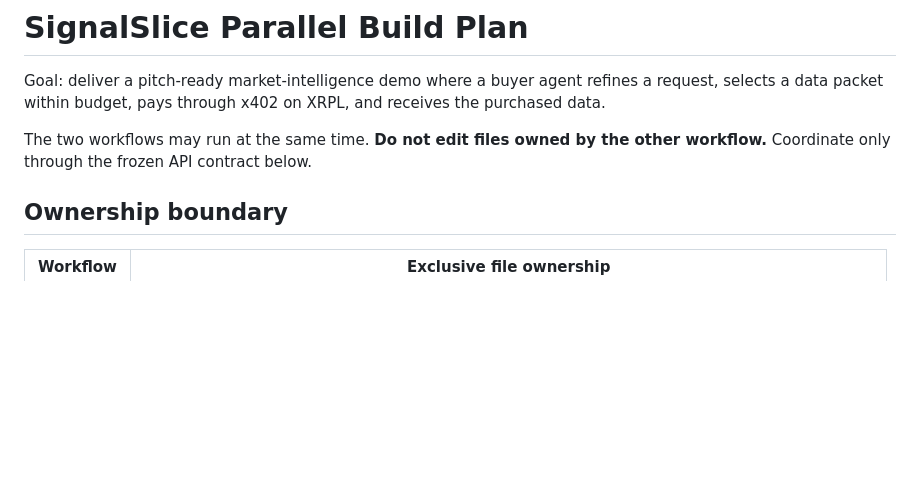
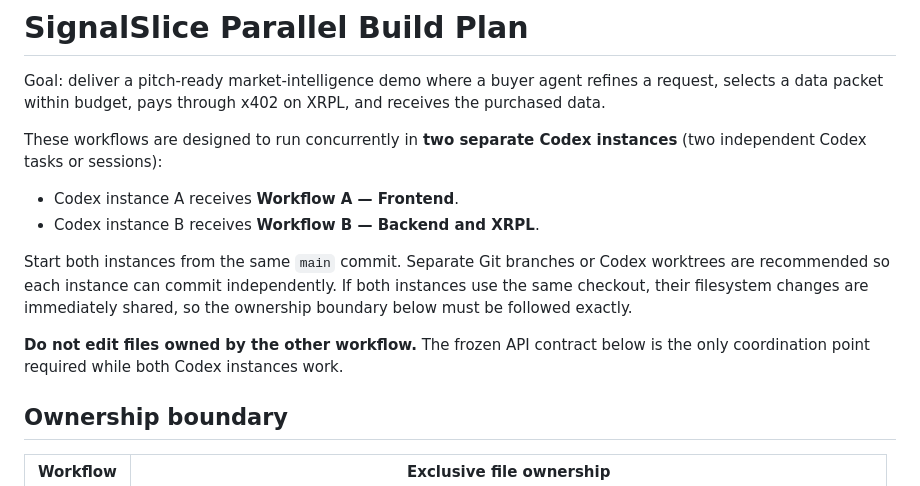
Before and after one commit to adibice1/Vida-Loca-Singhacks, a Markdown page: PARALLEL_WORKFLOWS.md, the part around the change. Drawn GitHub-style; blank space fills up the shorter version.

Commit message:
docs: clarify two-instance workflow

```diff
--- a/PARALLEL_WORKFLOWS.md
+++ b/PARALLEL_WORKFLOWS.md
@@ -2,7 +2,14 @@
 
 Goal: deliver a pitch-ready market-intelligence demo where a buyer agent refines a request, selects a data packet within budget, pays through x402 on XRPL, and receives the purchased data.
 
-The two workflows may run at the same time. **Do not edit files owned by the other workflow.** Coordinate only through the frozen API contract below.
+These workflows are designed to run concurrently in **two separate Codex instances** (two independent Codex tasks or sessions):
+
+- Codex instance A receives **Workflow A — Frontend**.
+- Codex instance B receives **Workflow B — Backend and XRPL**.
+
+Start both instances from the same `main` commit. Separate Git branches or Codex worktrees are recommended so each instance can commit independently. If both instances use the same checkout, their filesystem changes are immediately shared, so the ownership boundary below must be followed exactly.
+
+**Do not edit files owned by the other workflow.** The frozen API contract below is the only coordination point required while both Codex instances work.
 
 ## Ownership boundary
 
```
